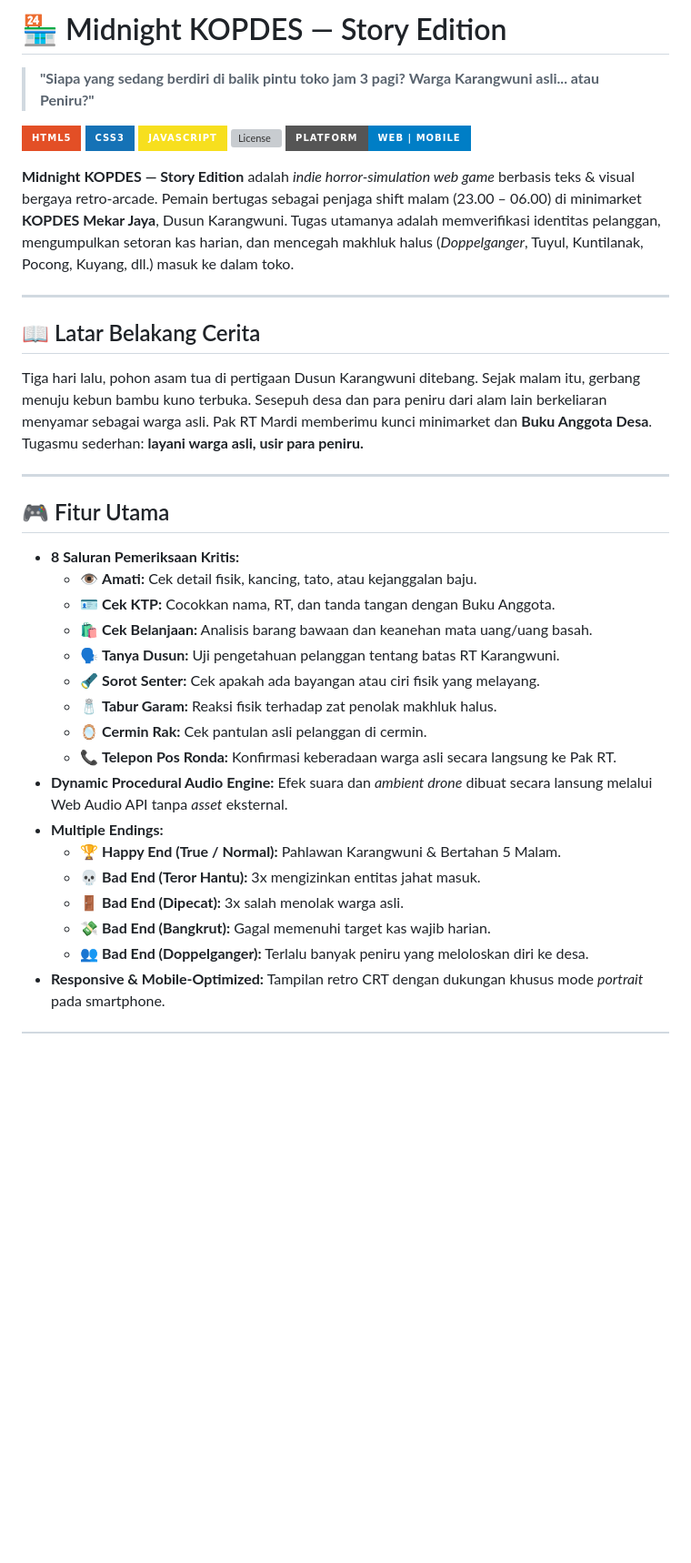
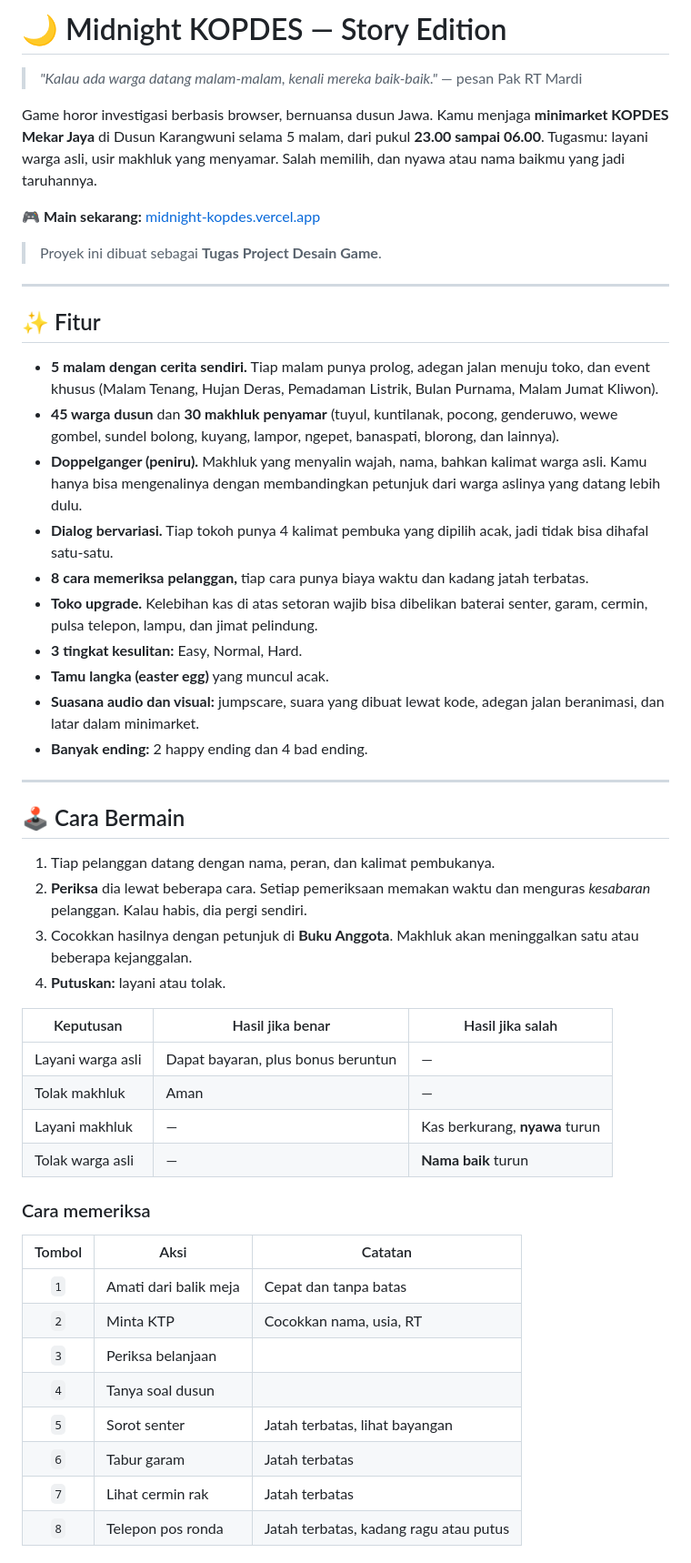
Before and after one commit to ChristianNonti/midnight_kopdes, a Markdown page: README.md, the part around one of its changes. Shown at 91% size. Drawn GitHub-style; badges without logos; blank space fills up the shorter version; grey boxes are pictures that could not be loaded.

```diff
--- a/README.md
+++ b/README.md
@@ -1,39 +1,55 @@
-# 🏪 Midnight KOPDES — Story Edition
+# 🌙 Midnight KOPDES — Story Edition
 
-> **"Siapa yang sedang berdiri di balik pintu toko jam 3 pagi? Warga Karangwuni asli... atau Peniru?"**
+> *"Kalau ada warga datang malam-malam, kenali mereka baik-baik."*
+> — pesan Pak RT Mardi
 
-![HTML5](https://img.shields.io/badge/HTML5-E34F26?style=for-the-badge&logo=html5&logoColor=white)
-![CSS3](https://img.shields.io/badge/CSS3-1572B6?style=for-the-badge&logo=css3&logoColor=white)
-![JavaScript](https://img.shields.io/badge/JavaScript-F7DF1E?style=for-the-badge&logo=javascript&logoColor=black)
-![License](https://img.shields.io/badge/License-MIT-green.style=for-the-badge)
-![Platform](https://img.shields.io/badge/Platform-Web%20%7C%20Mobile-blue?style=for-the-badge)
+Game horor investigasi berbasis browser, bernuansa dusun Jawa. Kamu menjaga **minimarket KOPDES Mekar Jaya** di Dusun Karangwuni selama 5 malam, dari pukul **23.00 sampai 06.00**. Tugasmu: layani warga asli, usir makhluk yang menyamar. Salah memilih, dan nyawa atau nama baikmu yang jadi taruhannya.
 
-**Midnight KOPDES — Story Edition** adalah *indie horror-simulation web game* berbasis teks & visual bergaya retro-arcade. Pemain bertugas sebagai penjaga shift malam (23.00 – 06.00) di minimarket **KOPDES Mekar Jaya**, Dusun Karangwuni. Tugas utamanya adalah memverifikasi identitas pelanggan, mengumpulkan setoran kas harian, dan mencegah makhluk halus (*Doppelganger*, Tuyul, Kuntilanak, Pocong, Kuyang, dll.) masuk ke dalam toko.
+🎮 **Main sekarang:** [midnight-kopdes.vercel.app](https://midnight-kopdes.vercel.app)
+
+> Proyek ini dibuat sebagai **Tugas Project Desain Game**.
 
 ---
 
-## 📖 Latar Belakang Cerita
+## ✨ Fitur
 
-Tiga hari lalu, pohon asam tua di pertigaan Dusun Karangwuni ditebang. Sejak malam itu, gerbang menuju kebun bambu kuno terbuka. Sesepuh desa dan para peniru dari alam lain berkeliaran menyamar sebagai warga asli. Pak RT Mardi memberimu kunci minimarket dan **Buku Anggota Desa**. Tugasmu sederhan: **layani warga asli, usir para peniru.**
+- **5 malam dengan cerita sendiri.** Tiap malam punya prolog, adegan jalan menuju toko, dan event khusus (Malam Tenang, Hujan Deras, Pemadaman Listrik, Bulan Purnama, Malam Jumat Kliwon).
+- **45 warga dusun** dan **30 makhluk penyamar** (tuyul, kuntilanak, pocong, genderuwo, wewe gombel, sundel bolong, kuyang, lampor, ngepet, banaspati, blorong, dan lainnya).
+- **Doppelganger (peniru).** Makhluk yang menyalin wajah, nama, bahkan kalimat warga asli. Kamu hanya bisa mengenalinya dengan membandingkan petunjuk dari warga aslinya yang datang lebih dulu.
+- **Dialog bervariasi.** Tiap tokoh punya 4 kalimat pembuka yang dipilih acak, jadi tidak bisa dihafal satu-satu.
+- **8 cara memeriksa pelanggan,** tiap cara punya biaya waktu dan kadang jatah terbatas.
+- **Toko upgrade.** Kelebihan kas di atas setoran wajib bisa dibelikan baterai senter, garam, cermin, pulsa telepon, lampu, dan jimat pelindung.
+- **3 tingkat kesulitan:** Easy, Normal, Hard.
+- **Tamu langka (easter egg)** yang muncul acak.
+- **Suasana audio dan visual:** jumpscare, suara yang dibuat lewat kode, adegan jalan beranimasi, dan latar dalam minimarket.
+- **Banyak ending:** 2 happy ending dan 4 bad ending.
 
 ---
 
-## 🎮 Fitur Utama
+## 🕹️ Cara Bermain
 
-- **8 Saluran Pemeriksaan Kritis:**
-  - 👁️ **Amati:** Cek detail fisik, kancing, tato, atau kejanggalan baju.
-  - 🪪 **Cek KTP:** Cocokkan nama, RT, dan tanda tangan dengan Buku Anggota.
-  - 🛍️ **Cek Belanjaan:** Analisis barang bawaan dan keanehan mata uang/uang basah.
-  - 🗣️ **Tanya Dusun:** Uji pengetahuan pelanggan tentang batas RT Karangwuni.
-  - 🔦 **Sorot Senter:** Cek apakah ada bayangan atau ciri fisik yang melayang.
-  - 🧂 **Tabur Garam:** Reaksi fisik terhadap zat penolak makhluk halus.
-  - 🪞 **Cermin Rak:** Cek pantulan asli pelanggan di cermin.
-  - 📞 **Telepon Pos Ronda:** Konfirmasi keberadaan warga asli secara langsung ke Pak RT.
-- **Dynamic Procedural Audio Engine:** Efek suara dan *ambient drone* dibuat secara lansung melalui Web Audio API tanpa *asset* eksternal.
-- **Multiple Endings:**
-  - 🏆 **Happy End (True / Normal):** Pahlawan Karangwuni & Bertahan 5 Malam.
-  - 💀 **Bad End (Teror Hantu):** 3x mengizinkan entitas jahat masuk.
-  - 🚪 **Bad End (Dipecat):** 3x salah menolak warga asli.
-  - 💸 **Bad End (Bangkrut):** Gagal memenuhi target kas wajib harian.
-  - 👥 **Bad End (Doppelganger):** Terlalu banyak peniru yang meloloskan diri ke desa.
-- **Responsive & Mobile-Optimized:** Tampilan retro CRT dengan dukungan khusus mode *portrait* pada smartphone.
+1. Tiap pelanggan datang dengan nama, peran, dan kalimat pembukanya.
+2. **Periksa** dia lewat beberapa cara. Setiap pemeriksaan memakan waktu dan menguras *kesabaran* pelanggan. Kalau habis, dia pergi sendiri.
+3. Cocokkan hasilnya dengan petunjuk di **Buku Anggota**. Makhluk akan meninggalkan satu atau beberapa kejanggalan.
+4. **Putuskan:** layani atau tolak.
+
+| Keputusan | Hasil jika benar | Hasil jika salah |
+|---|---|---|
+| Layani warga asli | Dapat bayaran, plus bonus beruntun | — |
+| Tolak makhluk | Aman | — |
+| Layani makhluk | — | Kas berkurang, **nyawa** turun |
+| Tolak warga asli | — | **Nama baik** turun |
+
+### Cara memeriksa
+
+| Tombol | Aksi | Catatan |
+|:---:|---|---|
+| `1` | Amati dari balik meja | Cepat dan tanpa batas |
+| `2` | Minta KTP | Cocokkan nama, usia, RT |
+| `3` | Periksa belanjaan | |
+| `4` | Tanya soal dusun | |
+| `5` | Sorot senter | Jatah terbatas, lihat bayangan |
+| `6` | Tabur garam | Jatah terbatas |
+| `7` | Lihat cermin rak | Jatah terbatas |
+| `8` | Telepon pos ronda | Jatah terbatas, kadang ragu atau putus |
+
```
Also changed, not shown: other parts of README.md (+55 -21 lines).
